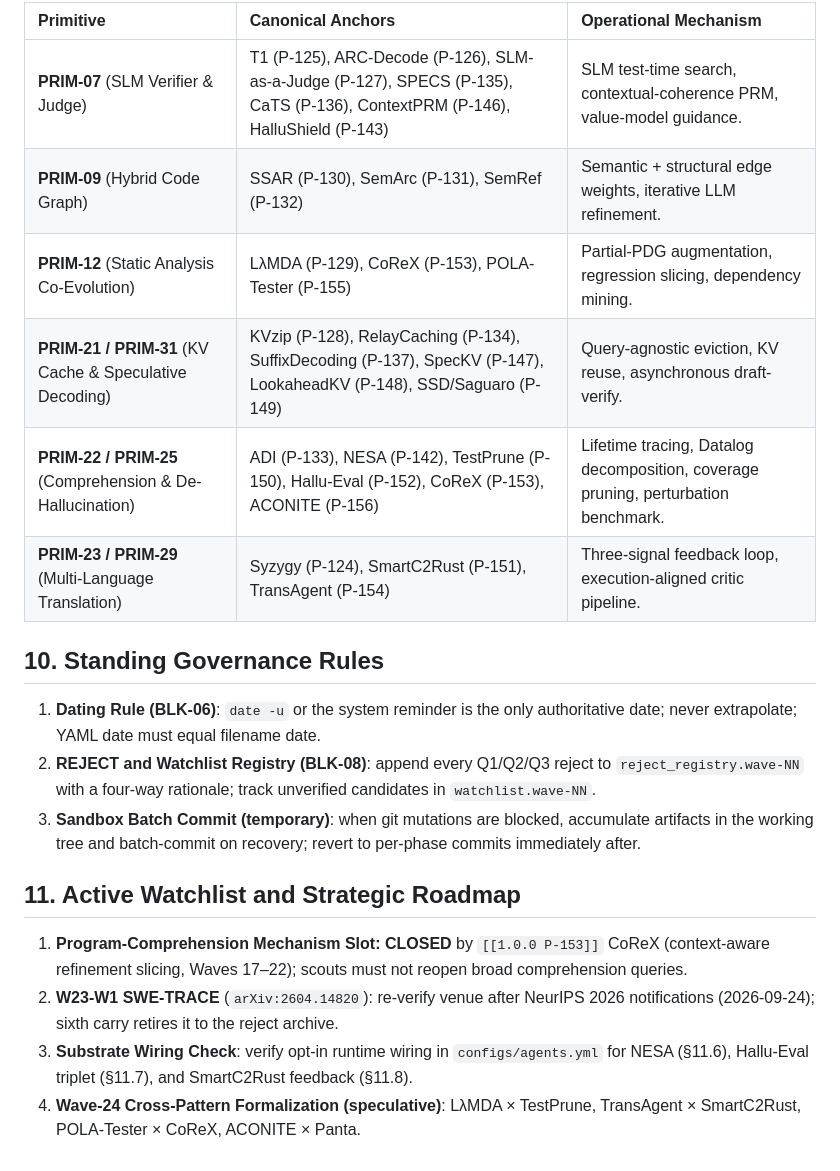
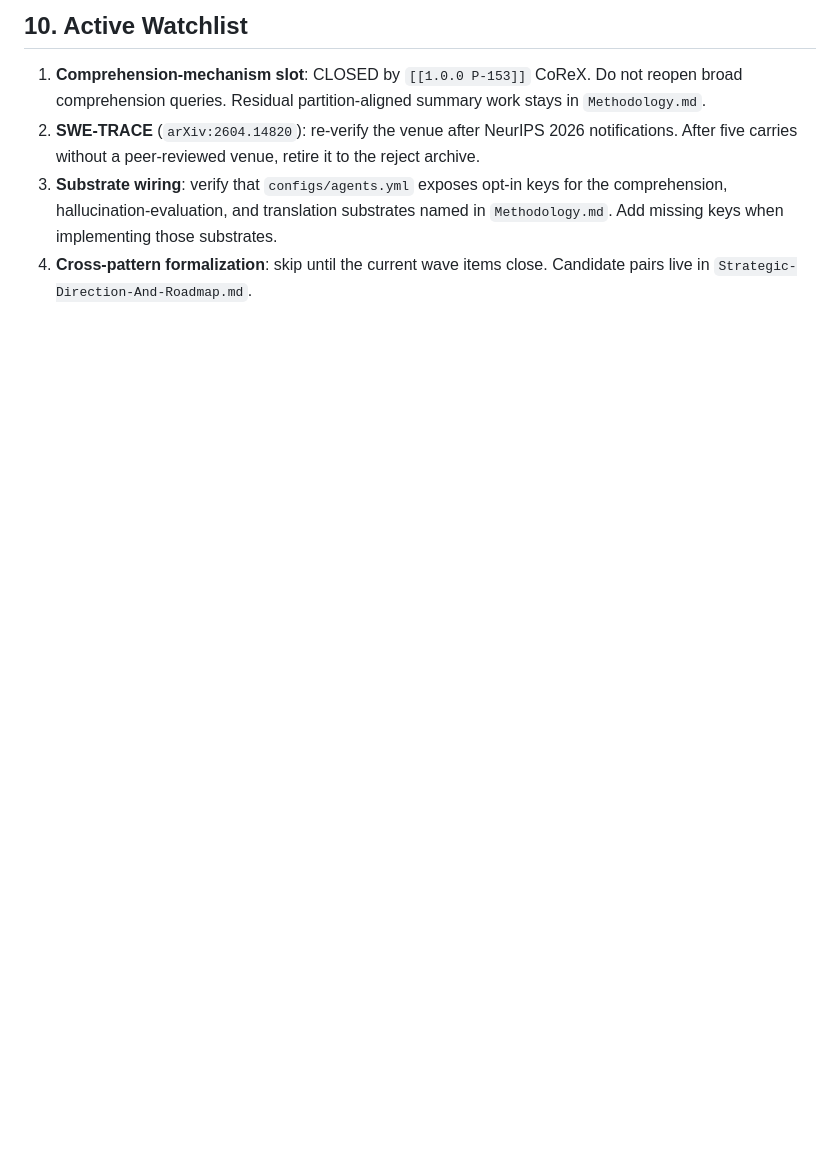
Before and after one commit to NTDuck/MAgHARCM, a Markdown page: .omp/commands/MAgHARCM.md, the part around one of its changes. Rendered like a GitHub page; blank space fills up the shorter version.

```diff
--- a/.omp/commands/MAgHARCM.md
+++ b/.omp/commands/MAgHARCM.md
@@ -107,22 +99,7 @@ Three closed-loop substrate stacks anchor the SLM comprehension, de-hallucinatio
 
-| Primitive | Canonical Anchors | Operational Mechanism |
-| :--- | :--- | :--- |
-| **PRIM-07** (SLM Verifier & Judge) | T1 (P-125), ARC-Decode (P-126), SLM-as-a-Judge (P-127), SPECS (P-135), CaTS (P-136), ContextPRM (P-146), HalluShield (P-143) | SLM test-time search, contextual-coherence PRM, value-model guidance. |
-| **PRIM-09** (Hybrid Code Graph) | SSAR (P-130), SemArc (P-131), SemRef (P-132) | Semantic + structural edge weights, iterative LLM refinement. |
-| **PRIM-12** (Static Analysis Co-Evolution) | LλMDA (P-129), CoReX (P-153), POLA-Tester (P-155) | Partial-PDG augmentation, regression slicing, dependency mining. |
-| **PRIM-21 / PRIM-31** (KV Cache & Speculative Decoding) | KVzip (P-128), RelayCaching (P-134), SuffixDecoding (P-137), SpecKV (P-147), LookaheadKV (P-148), SSD/Saguaro (P-149) | Query-agnostic eviction, KV reuse, asynchronous draft-verify. |
-| **PRIM-22 / PRIM-25** (Comprehension & De-Hallucination) | ADI (P-133), NESA (P-142), TestPrune (P-150), Hallu-Eval (P-152), CoReX (P-153), ACONITE (P-156) | Lifetime tracing, Datalog decomposition, coverage pruning, perturbation benchmark. |
-| **PRIM-23 / PRIM-29** (Multi-Language Translation) | Syzygy (P-124), SmartC2Rust (P-151), TransAgent (P-154) | Three-signal feedback loop, execution-aligned critic pipeline. |
+## 10. Active Watchlist
 
-## 10. Standing Governance Rules
-
-1. **Dating Rule (BLK-06)**: `date -u` or the system reminder is the only authoritative date; never extrapolate; YAML date must equal filename date.
-2. **REJECT and Watchlist Registry (BLK-08)**: append every Q1/Q2/Q3 reject to `reject_registry.wave-NN` with a four-way rationale; track unverified candidates in `watchlist.wave-NN`.
-3. **Sandbox Batch Commit (temporary)**: when git mutations are blocked, accumulate artifacts in the working tree and batch-commit on recovery; revert to per-phase commits immediately after.
-
-## 11. Active Watchlist and Strategic Roadmap
-
-1. **Program-Comprehension Mechanism Slot: CLOSED** by `[[1.0.0 P-153]]` CoReX (context-aware refinement slicing, Waves 17–22); scouts must not reopen broad comprehension queries.
-2. **W23-W1 SWE-TRACE** (`arXiv:2604.14820`): re-verify venue after NeurIPS 2026 notifications (2026-09-24); sixth carry retires it to the reject archive.
-3. **Substrate Wiring Check**: verify opt-in runtime wiring in `configs/agents.yml` for NESA (§11.6), Hallu-Eval triplet (§11.7), and SmartC2Rust feedback (§11.8).
-4. **Wave-24 Cross-Pattern Formalization (speculative)**: LλMDA × TestPrune, TransAgent × SmartC2Rust, POLA-Tester × CoReX, ACONITE × Panta.
+1. **Comprehension-mechanism slot**: CLOSED by `[[1.0.0 P-153]]` CoReX. Do not reopen broad comprehension queries. Residual partition-aligned summary work stays in `Methodology.md`.
+2. **SWE-TRACE** (`arXiv:2604.14820`): re-verify the venue after NeurIPS 2026 notifications. After five carries without a peer-reviewed venue, retire it to the reject archive.
+3. **Substrate wiring**: verify that `configs/agents.yml` exposes opt-in keys for the comprehension, hallucination-evaluation, and translation substrates named in `Methodology.md`. Add missing keys when implementing those substrates.
+4. **Cross-pattern formalization**: skip until the current wave items close. Candidate pairs live in `Strategic-Direction-And-Roadmap.md`.
```
Also changed, not shown: other parts of .omp/commands/MAgHARCM.md (+53 -61 lines).
